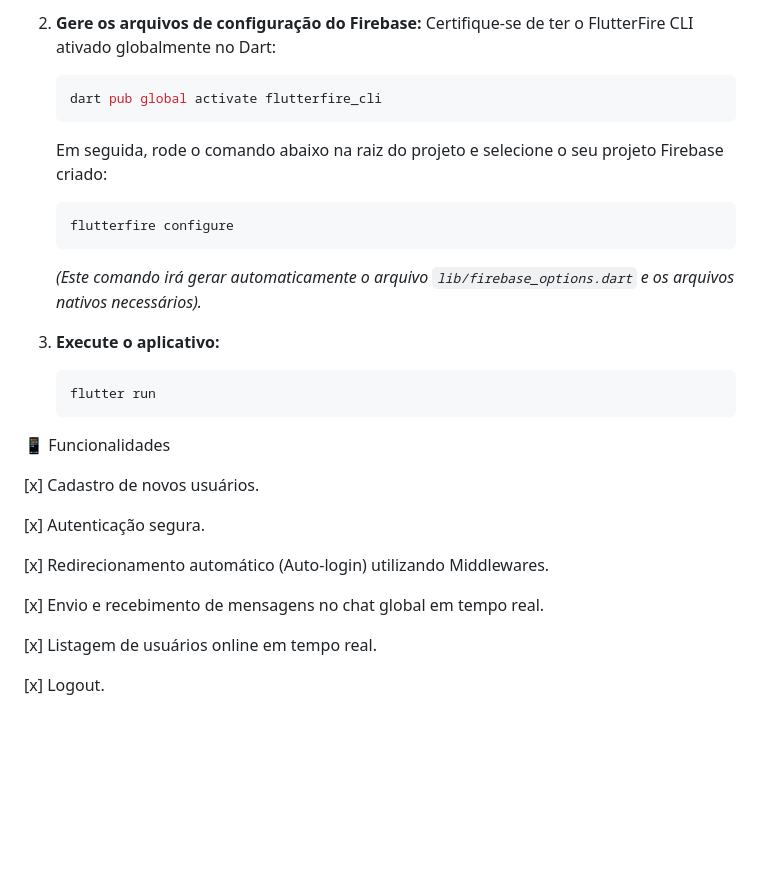
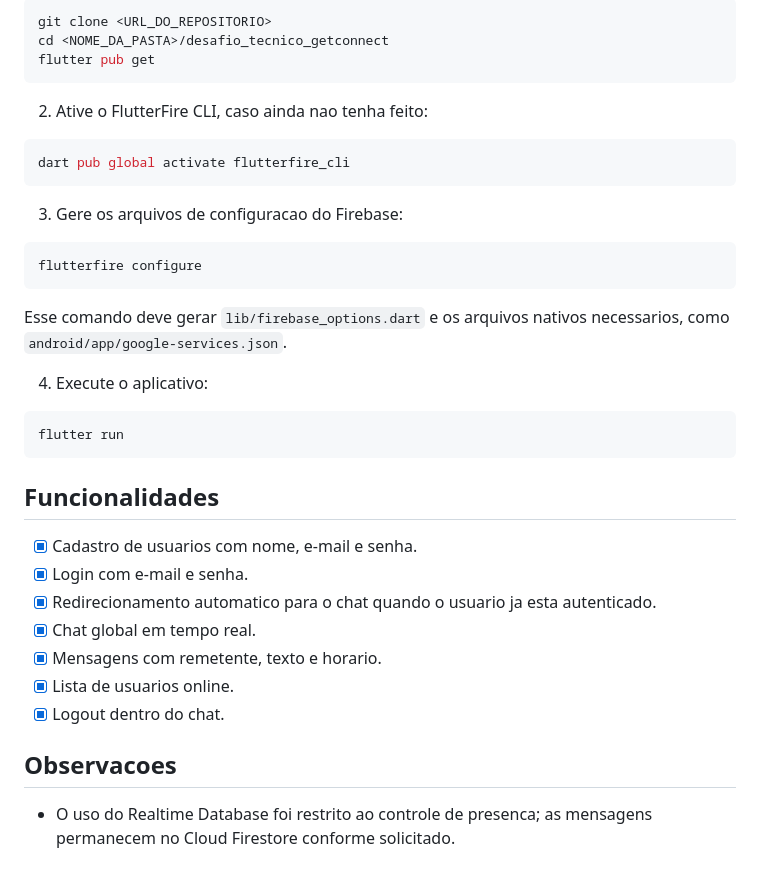
Before and after one commit to joaoVR-prado/desafio_tecnico_getconnect, a Markdown page: README.md, the part around one of its changes. Rendered like a GitHub page; blank space fills up the shorter version.

````diff
--- a/README.md
+++ b/README.md
@@ -43,30 +71,40 @@ Como as chaves do Firebase não estão versionadas no repositório por seguranç
 
-2.  **Gere os arquivos de configuração do Firebase:**
-    Certifique-se de ter o FlutterFire CLI ativado globalmente no Dart:
-    ```bash
-    dart pub global activate flutterfire_cli
-    ```
-    Em seguida, rode o comando abaixo na raiz do projeto e selecione o seu projeto Firebase criado:
-    ```bash
-    flutterfire configure
-    ```
-    *(Este comando irá gerar automaticamente o arquivo `lib/firebase_options.dart` e os arquivos nativos necessários).*
+```bash
+git clone <URL_DO_REPOSITORIO>
+cd <NOME_DA_PASTA>/desafio_tecnico_getconnect
+flutter pub get
+```
 
-3.  **Execute o aplicativo:**
-    ```bash
-    flutter run
-    ```
+2. Ative o FlutterFire CLI, caso ainda nao tenha feito:
 
-📱 Funcionalidades
+```bash
+dart pub global activate flutterfire_cli
+```
 
-[x] Cadastro de novos usuários.
+3. Gere os arquivos de configuracao do Firebase:
 
-[x] Autenticação segura.
+```bash
+flutterfire configure
+```
 
-[x] Redirecionamento automático (Auto-login) utilizando Middlewares.
+Esse comando deve gerar `lib/firebase_options.dart` e os arquivos nativos necessarios, como `android/app/google-services.json`.
 
-[x] Envio e recebimento de mensagens no chat global em tempo real.
+4. Execute o aplicativo:
 
-[x] Listagem de usuários online em tempo real.
+```bash
+flutter run
+```
 
-[x] Logout.
+## Funcionalidades
+
+- [x] Cadastro de usuarios com nome, e-mail e senha.
+- [x] Login com e-mail e senha.
+- [x] Redirecionamento automatico para o chat quando o usuario ja esta autenticado.
+- [x] Chat global em tempo real.
+- [x] Mensagens com remetente, texto e horario.
+- [x] Lista de usuarios online.
+- [x] Logout dentro do chat.
+
+## Observacoes
+
+- O uso do Realtime Database foi restrito ao controle de presenca; as mensagens permanecem no Cloud Firestore conforme solicitado.
````
Also changed, not shown: other parts of README.md (+55 -27 lines).
